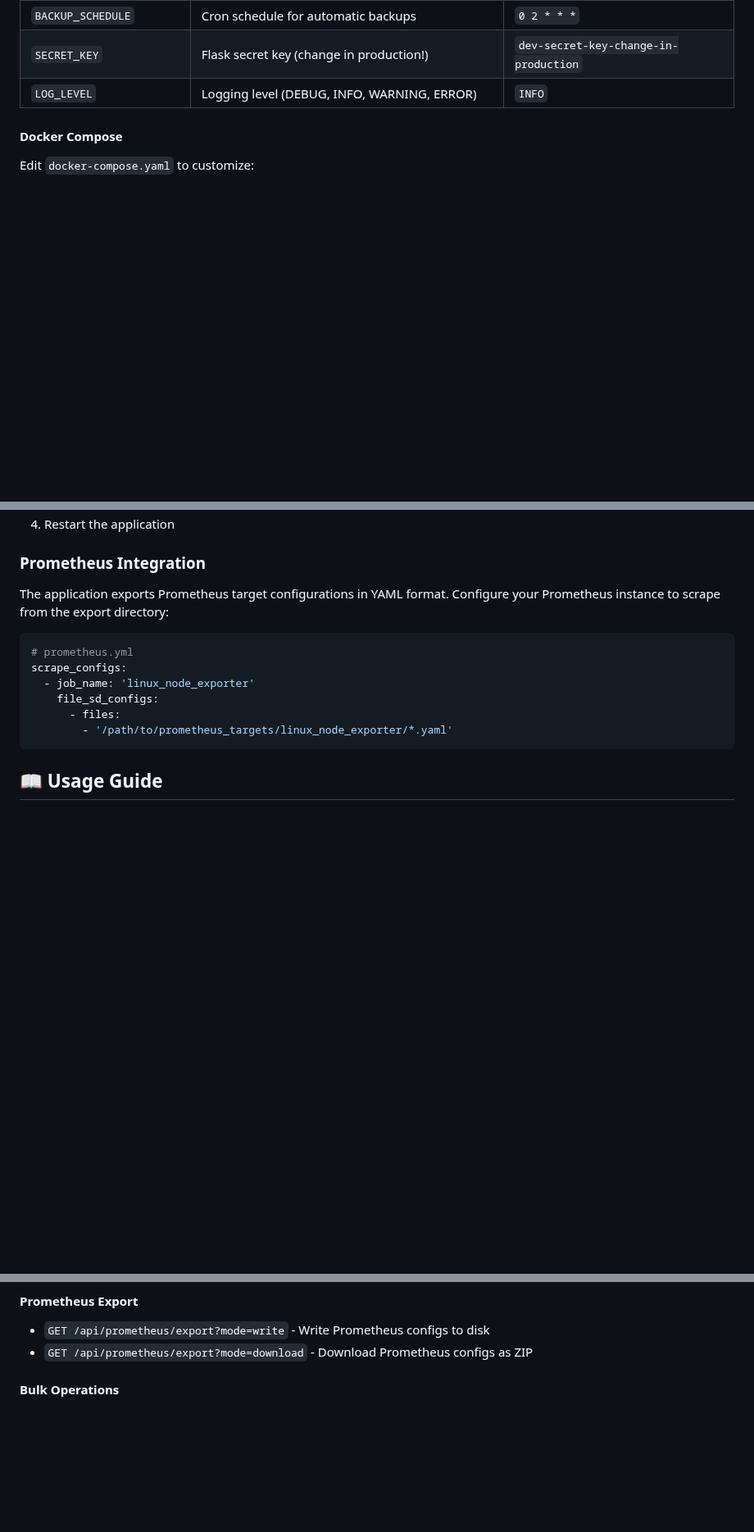
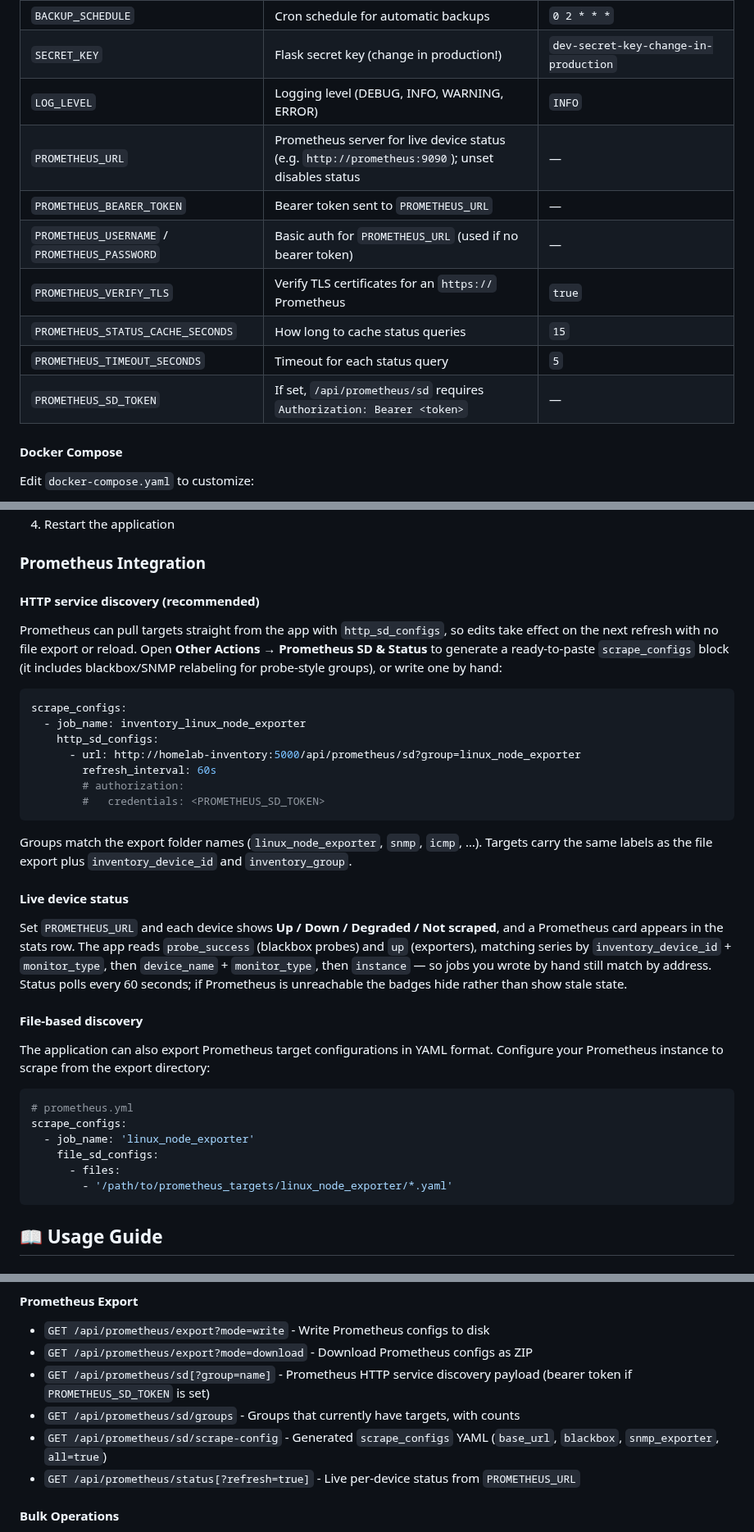
Before and after one commit to pyrodex/homelab-inventory, a Markdown page: README.md, 3 parts joined by grey strips. Shown at 82% size. GitHub-like rendering; blank space fills up the shorter version.

````diff
--- a/README.md
+++ b/README.md
@@ -255,6 +255,13 @@ The repo ships with a ready-to-run Compose file that pulls the pre-built images
 | `BACKUP_SCHEDULE` | Cron schedule for automatic backups | `0 2 * * *` |
 | `SECRET_KEY` | Flask secret key (change in production!) | `dev-secret-key-change-in-production` |
 | `LOG_LEVEL` | Logging level (DEBUG, INFO, WARNING, ERROR) | `INFO` |
+| `PROMETHEUS_URL` | Prometheus server for live device status (e.g. `http://prometheus:9090`); unset disables status | — |
+| `PROMETHEUS_BEARER_TOKEN` | Bearer token sent to `PROMETHEUS_URL` | — |
+| `PROMETHEUS_USERNAME` / `PROMETHEUS_PASSWORD` | Basic auth for `PROMETHEUS_URL` (used if no bearer token) | — |
+| `PROMETHEUS_VERIFY_TLS` | Verify TLS certificates for an `https://` Prometheus | `true` |
+| `PROMETHEUS_STATUS_CACHE_SECONDS` | How long to cache status queries | `15` |
+| `PROMETHEUS_TIMEOUT_SECONDS` | Timeout for each status query | `5` |
+| `PROMETHEUS_SD_TOKEN` | If set, `/api/prometheus/sd` requires `Authorization: Bearer <token>` | — |
 
 #### Docker Compose
 
@@ -305,7 +312,29 @@ On a brand-new database, core tables are bootstrapped automatically (after migra
 
 ### Prometheus Integration
 
-The application exports Prometheus target configurations in YAML format. Configure your Prometheus instance to scrape from the export directory:
+#### HTTP service discovery (recommended)
+
+Prometheus can pull targets straight from the app with `http_sd_configs`, so edits take effect on the next refresh with no file export or reload. Open **Other Actions → Prometheus SD & Status** to generate a ready-to-paste `scrape_configs` block (it includes blackbox/SNMP relabeling for probe-style groups), or write one by hand:
+
+```yaml
+scrape_configs:
+  - job_name: inventory_linux_node_exporter
+    http_sd_configs:
+      - url: http://homelab-inventory:5000/api/prometheus/sd?group=linux_node_exporter
+        refresh_interval: 60s
+        # authorization:
+        #   credentials: <PROMETHEUS_SD_TOKEN>
+```
+
+Groups match the export folder names (`linux_node_exporter`, `snmp`, `icmp`, …). Targets carry the same labels as the file export plus `inventory_device_id` and `inventory_group`.
+
+#### Live device status
+
+Set `PROMETHEUS_URL` and each device shows **Up / Down / Degraded / Not scraped**, and a Prometheus card appears in the stats row. The app reads `probe_success` (blackbox probes) and `up` (exporters), matching series by `inventory_device_id` + `monitor_type`, then `device_name` + `monitor_type`, then `instance` — so jobs you wrote by hand still match by address. Status polls every 60 seconds; if Prometheus is unreachable the badges hide rather than show stale state.
+
+#### File-based discovery
+
+The application can also export Prometheus target configurations in YAML format. Configure your Prometheus instance to scrape from the export directory:
 
 ```yaml
 # prometheus.yml
@@ -479,6 +508,10 @@ All API endpoints are prefixed with `/api`
 
 - `GET /api/prometheus/export?mode=write` - Write Prometheus configs to disk
 - `GET /api/prometheus/export?mode=download` - Download Prometheus configs as ZIP
+- `GET /api/prometheus/sd[?group=name]` - Prometheus HTTP service discovery payload (bearer token if `PROMETHEUS_SD_TOKEN` is set)
+- `GET /api/prometheus/sd/groups` - Groups that currently have targets, with counts
+- `GET /api/prometheus/sd/scrape-config` - Generated `scrape_configs` YAML (`base_url`, `blackbox`, `snmp_exporter`, `all=true`)
+- `GET /api/prometheus/status[?refresh=true]` - Live per-device status from `PROMETHEUS_URL`
 
 #### Bulk Operations
 
````
Also changed, not shown: screenshots/dark/README.md (+4 -0 lines), screenshots/light/README.md (+4 -0 lines), screenshots/dark/device-status.png (added), screenshots/dark/prometheus-sd.png (added), screenshots/light/device-status.png (added), screenshots/light/prometheus-sd.png (added), 11 other files.
